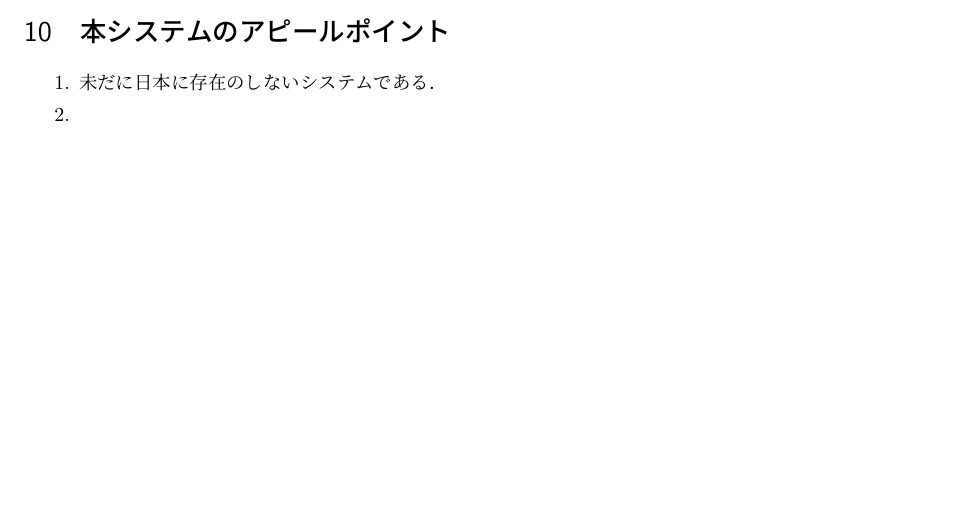
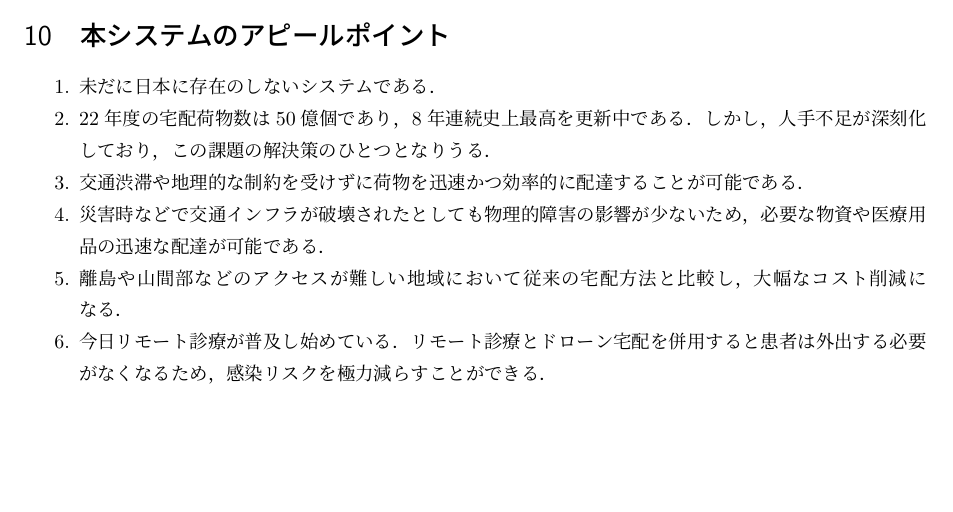
Before and after one commit to pepper-police/Software_Engineering, a LaTeX document (Proposal.tex): part of page 3 of 4, cut so that both start at the same text, the shorter picture padded with empty space. Compiled offline with pLaTeX and dvipdfmx.

Commit message:
アピールポイントの追記

```diff
--- a/Proposal.tex
+++ b/Proposal.tex
@@ -54,7 +54,11 @@
 \section{本システムのアピールポイント}
 \begin{enumerate}
         \item 未だに日本に存在のしないシステムである．
-        \item
+        \item 22年度の宅配荷物数は50億個であり，8年連続史上最高を更新中である．しかし，人手不足が深刻化しており，この課題の解決策のひとつとなりうる．
+        \item 交通渋滞や地理的な制約を受けずに荷物を迅速かつ効率的に配達することが可能である．
+        \item 災害時などで交通インフラが破壊されたとしても物理的障害の影響が少ないため，必要な物資や医療用品の迅速な配達が可能である．
+        \item 離島や山間部などのアクセスが難しい地域において従来の宅配方法と比較し，大幅なコスト削減になる．
+        \item 今日リモート診療が普及し始めている．リモート診療とドローン宅配を併用すると患者は外出する必要がなくなるため，感染リスクを極力減らすことができる．
 \end{enumerate}
 
 \section{貢献度}
```
